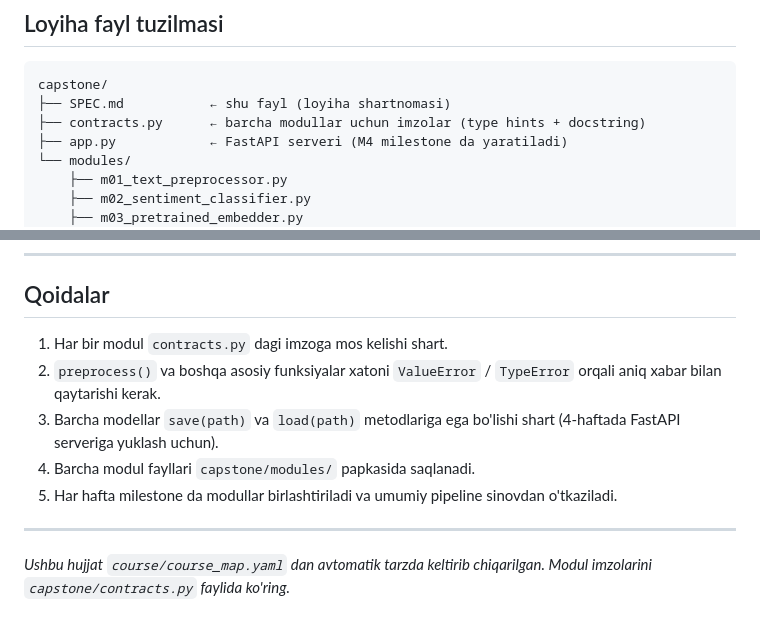
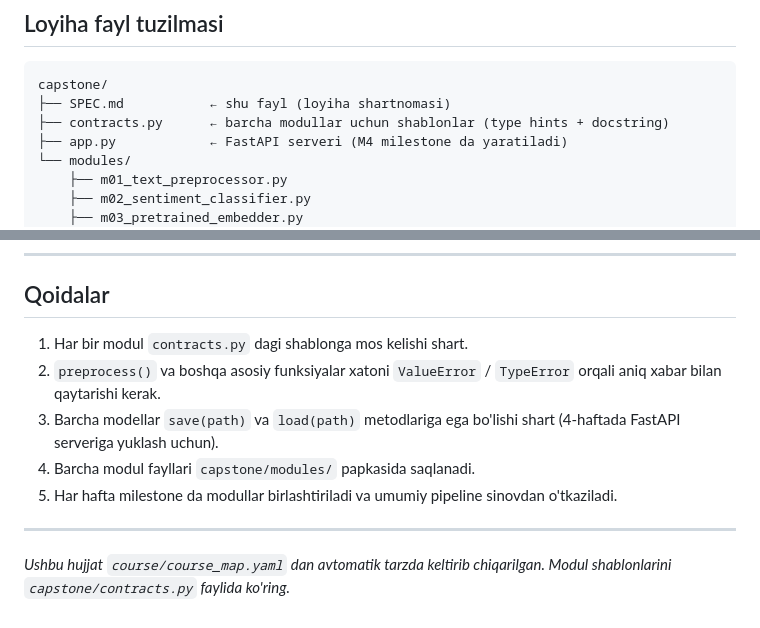
Before and after one commit to multi-modal-rtm/uznlp_course, a Markdown page: capstone/SPEC.md, 2 parts joined by grey strips. Rendered like a GitHub page.

Commit message:
capstone: SPEC.md — rename imzo to shablon throughout
Replace three occurrences of imzo/imzolar with shablon/shablonlar
in SPEC.md to align with the contracts.py terminology in the Uzbek text.

Co-Authored-By: Claude Sonnet 4.6 <noreply@anthropic.com>

````diff
--- a/capstone/SPEC.md
+++ b/capstone/SPEC.md
@@ -59,7 +59,7 @@ TextPreprocessor → SpellLSHRetriever (imlo + qidiruv)
 ```
 capstone/
 ├── SPEC.md           ← shu fayl (loyiha shartnomasi)
-├── contracts.py      ← barcha modullar uchun imzolar (type hints + docstring)
+├── contracts.py      ← barcha modullar uchun shablonlar (type hints + docstring)
 ├── app.py            ← FastAPI serveri (M4 milestone da yaratiladi)
 └── modules/
     ├── m01_text_preprocessor.py
@@ -100,7 +100,7 @@ capstone/
 
 ## Qoidalar
 
-1. Har bir modul `contracts.py` dagi imzoga mos kelishi shart.
+1. Har bir modul `contracts.py` dagi shablonga mos kelishi shart.
 2. `preprocess()` va boshqa asosiy funksiyalar xatoni `ValueError` / `TypeError`
    orqali aniq xabar bilan qaytarishi kerak.
 3. Barcha modellar `save(path)` va `load(path)` metodlariga ega bo'lishi shart
@@ -112,4 +112,4 @@ capstone/
 ---
 
 *Ushbu hujjat `course/course_map.yaml` dan avtomatik tarzda keltirib chiqarilgan.
-Modul imzolarini `capstone/contracts.py` faylida ko'ring.*
+Modul shablonlarini `capstone/contracts.py` faylida ko'ring.*
````
